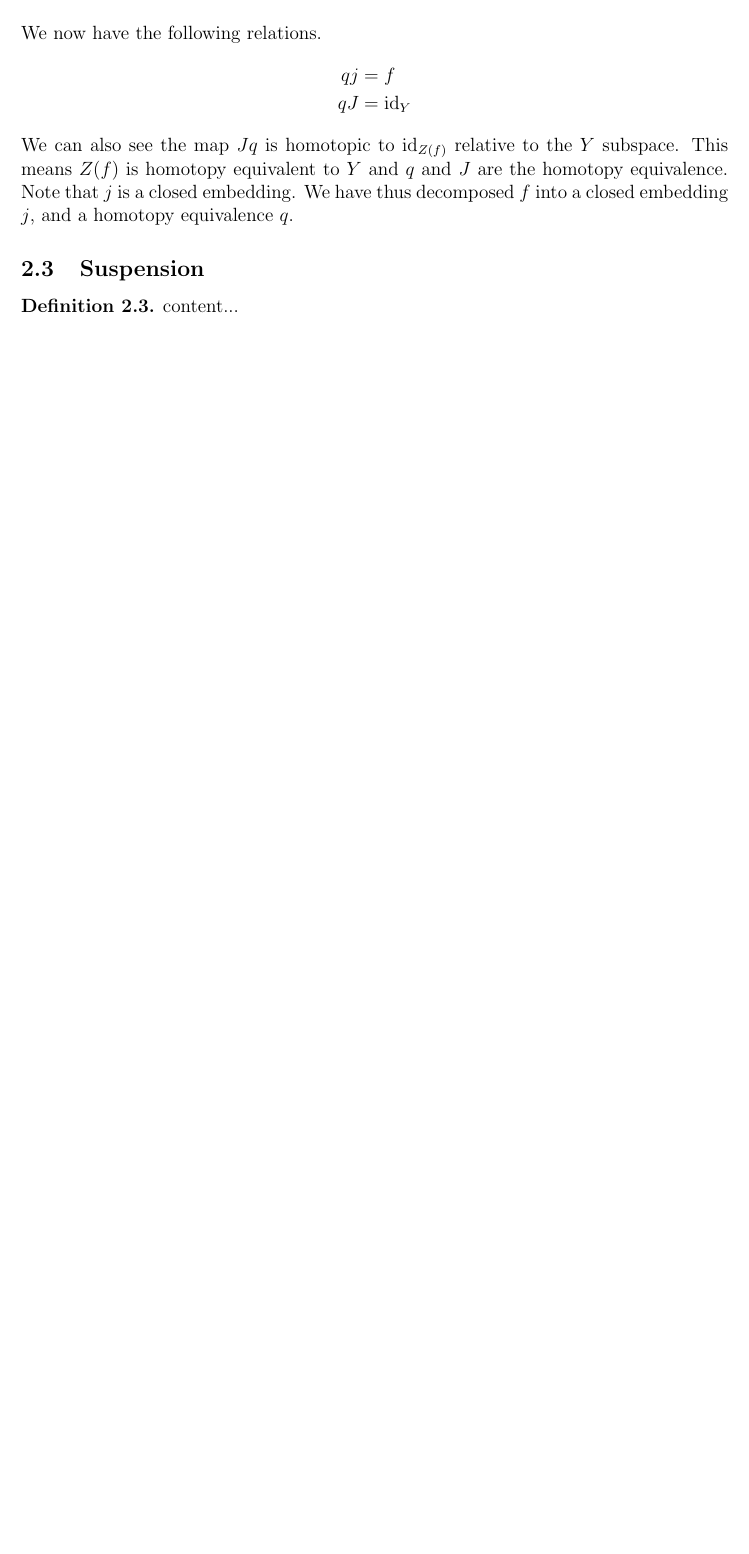
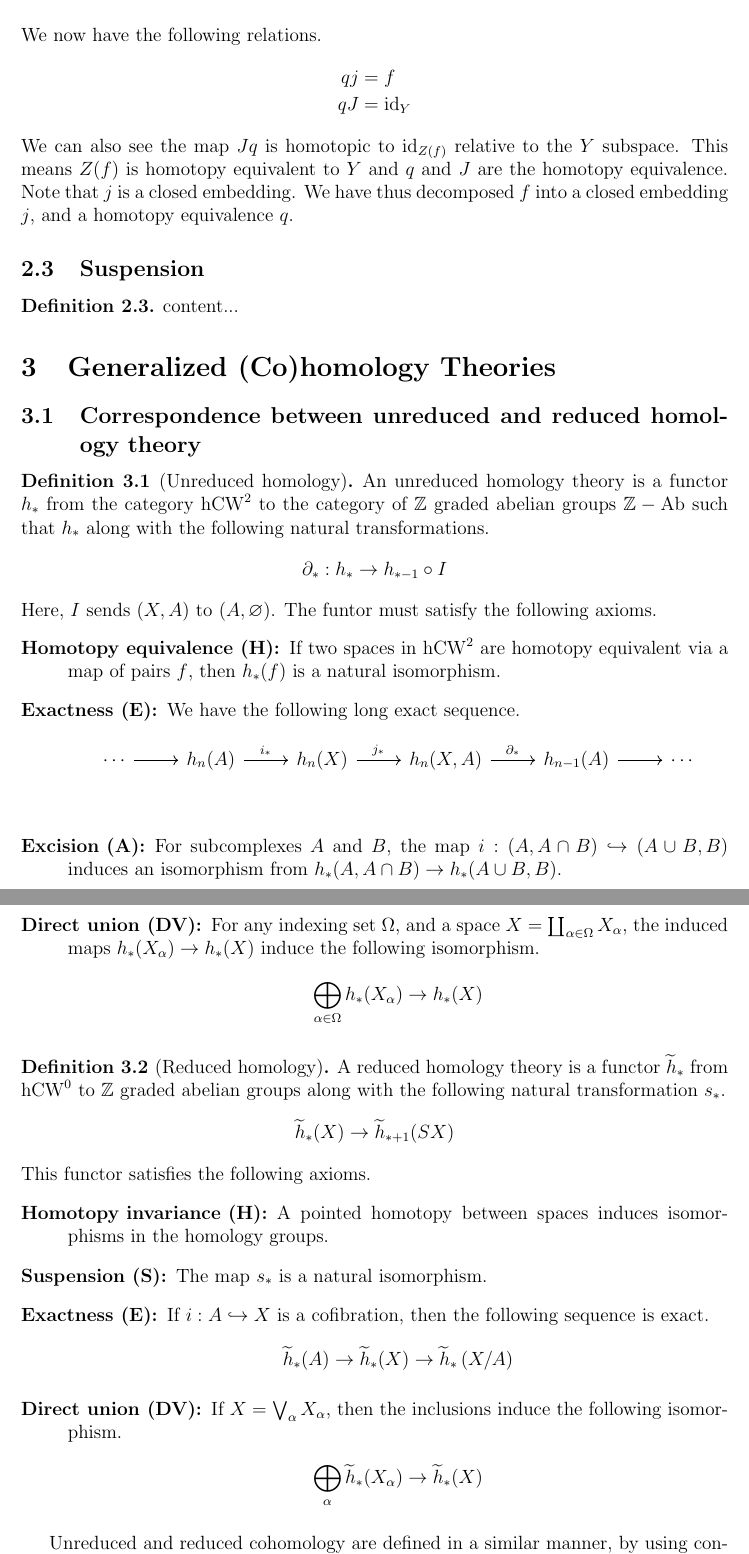
Before and after one commit to Bolt64/summer2017, a LaTeX document (Notes/Homotopy Theory/homotopy_theory_notes.tex): part of page 6 of 6 before the commit and two parts of pages 6 and 7 of 7 after it, the two joined at a grey line, cut so that both start at the same text, the shorter picture padded with empty space. Compiled offline with pdfLaTeX; a LaTeX package or settings file that is missing is left out.

Commit message:
slow progress

```diff
--- a/Notes/Homotopy Theory/homotopy_theory_notes.tex
+++ b/Notes/Homotopy Theory/homotopy_theory_notes.tex
@@ -38,6 +38,8 @@
 
 \newcommand{\cat}[1]{\mathrm{#1}}
 \newcommand{\id}{\mathrm{id}}
+\newcommand{\homtheorie}{{h}_{\ast}}
+\newcommand{\redhom}{\widetilde{h}_{\ast}}
 
 \begin{document}
 \maketitle
@@ -246,6 +248,62 @@ equivalence $q$.
   content...
 \end{defn}
 
+\section{Generalized (Co)homology Theories}
+\label{sec:gener-cohom-theor}
+
+\subsection{Correspondence between unreduced and reduced homology theory}
+\label{sec:corr-betw-homol}
+
+\begin{defn}[Unreduced homology]
+  An unreduced homology theory is a functor $h_{\ast}$ from the category $\cat{hCW}^2$ to the category of
+  $\mathbb{Z}$ graded abelian groups $\mathbb{Z}-\cat{Ab}$ such that $h_{\ast}$ along with the following
+  natural transformations.
+  \begin{align*}
+    \partial_{\ast} : h_{\ast} \to h_{\ast - 1} \circ I
+  \end{align*}
+  Here, $I$ sends $(X, A)$ to $(A, \varnothing)$. The funtor must satisfy the following axioms.
+  \begin{description}
+  \item[Homotopy equivalence (H):] If two spaces in $\cat{hCW}^2$ are homotopy equivalent via a map of pairs
+    $f$, then $h_{\ast}(f)$ is a natural isomorphism.
+  \item[Exactness (E):] We have the following long exact sequence.
+    \[
+      \begin{tikzcd}
+        \cdots \ar{r}{} & h_{n}(A) \ar{r}{i_{\ast}} & h_{n}(X) \ar{r}{j_{\ast}} & h_{n}(X,A) \ar{r}{\partial_{\ast}} & h_{n-1}(A) \ar{r} & \cdots \\
+      \end{tikzcd}
+    \]
+  \item[Excision (A):] For subcomplexes $A$ and $B$, the map $i : (A, A \cap B) \hookrightarrow (A \cup B, B)$ induces an isomorphism from
+    $h_{\ast}(A, A \cap B) \to h_{\ast} (A \cup B, B)$.
+  \item[Direct union (DV):] For any indexing set $\Omega$, and a space $X = \coprod_{\alpha \in \Omega} X_{\alpha}$, the induced maps
+    $h_{\ast}(X_{\alpha}) \to h_{\ast}(X)$ induce the following isomorphism.
+    \begin{align*}
+      \bigoplus_{\alpha \in \Omega} h_{\ast}(X_{\alpha}) \to h_{\ast}(X)
+    \end{align*}
+  \end{description}
+\end{defn}
+
+\begin{defn}[Reduced homology]
+  A reduced homology theory is a functor $\redhom$ from $\cat{hCW}^0$ to $\mathbb{Z}$ graded abelian groups
+  along with the following natural transformation $s_{\ast}$.
+  \begin{align*}
+    \redhom(X) \to \widetilde{h}_{\ast + 1} (SX)
+  \end{align*}
+  This functor satisfies the following axioms.
+  \begin{description}
+  \item[Homotopy invariance (H):] A pointed homotopy between spaces induces isomorphisms in the homology groups.
+  \item[Suspension (S):] The map $s_{\ast}$ is a natural isomorphism.
+  \item[Exactness (E):] If $i: A \hookrightarrow X$ is a cofibration, then the following sequence is exact.
+    \begin{align*}
+      \redhom(A) \rightarrow \redhom(X) \rightarrow \redhom\left( X/A \right)
+    \end{align*}
+  \item[Direct union (DV):] If $X = \bigvee_{\alpha} X_{\alpha}$, then the inclusions induce the following isomorphism.
+    \begin{align*}
+      \bigoplus_{\alpha} \redhom(X_{\alpha}) \to \redhom(X)
+    \end{align*}
+  \end{description}
+\end{defn}
+
+Unreduced and reduced cohomology are defined in a similar manner, by using contravariant functors and reversing all the arrows.
+
 % \bibliography{references} \bibliographystyle{amsplain}
 
 \end{document}
```
Also changed, not shown: Notes/Homotopy Theory/homotopy_theory_notes.pdf, 1 other file.
